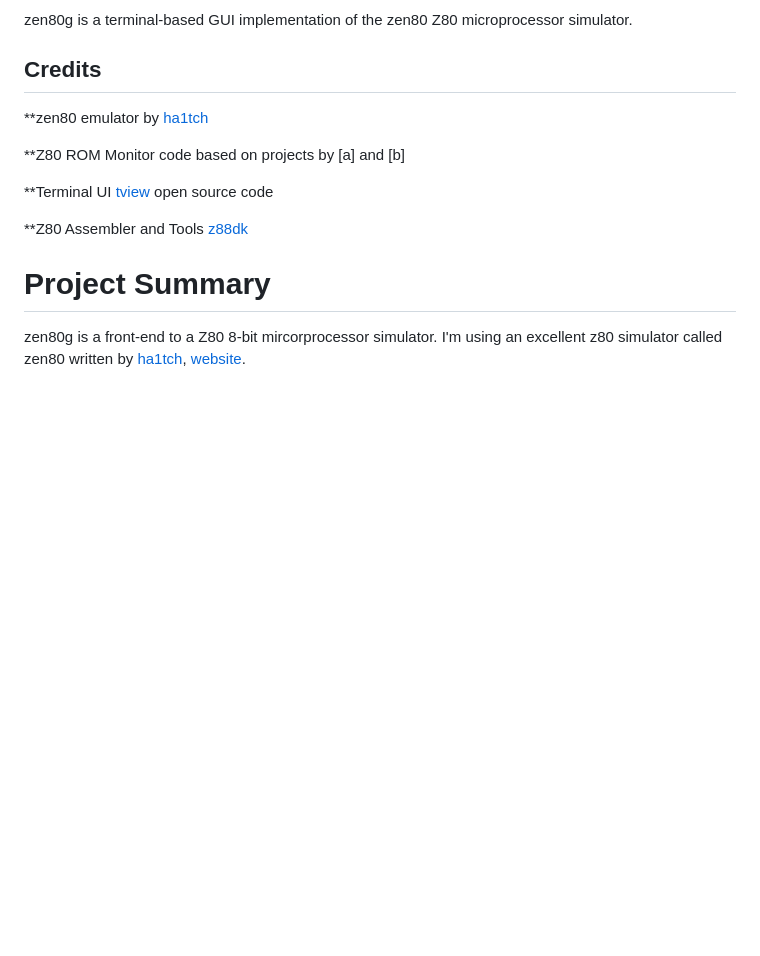
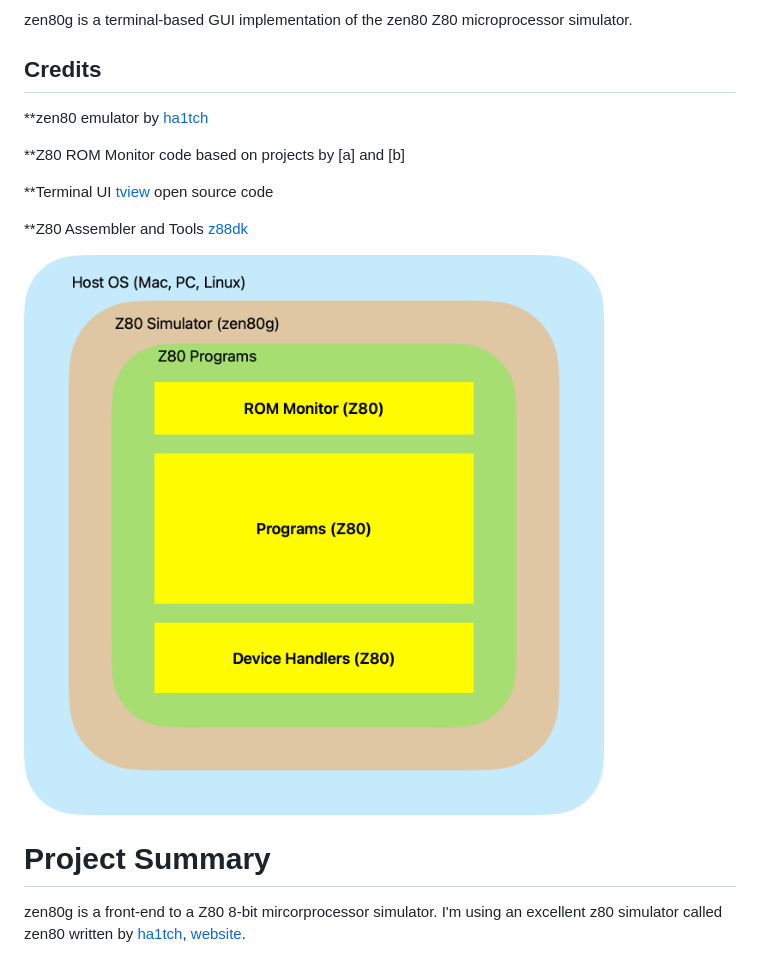
Before and after one commit to cjr29/zen80g, a Markdown page: README.md, the part around the change. GitHub-like rendering; pictures changed too: images/blockdiagram.png (added); blank space fills up the shorter version.

Commit message:
Add block diagram to README

```diff
--- a/README.md
+++ b/README.md
@@ -8,6 +8,8 @@ zen80g is a terminal-based GUI implementation of the zen80 Z80 microprocessor si
 **Terminal UI [tview](github.com/rivo/tview) open source code
 
 **Z80 Assembler and Tools [z88dk](https://github.com/z88dk/z88dk)
+
+<img src="images/blockdiagram.png" alt="zen80g System Diagram" width="700">
 
 # Project Summary
 zen80g is a front-end to a Z80 8-bit mircorprocessor simulator. I'm using an excellent z80 simulator called zen80 written by [ha1tch](https://github.com/ha1tch/zen80.git), [website](https://ha1tch.github.io/zsp/projects/zen80/index.html).
```
